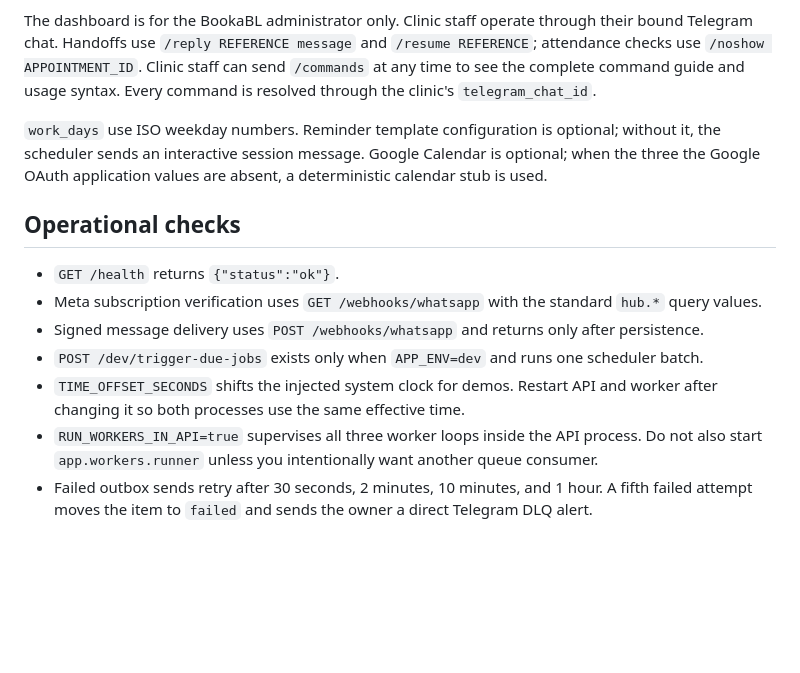
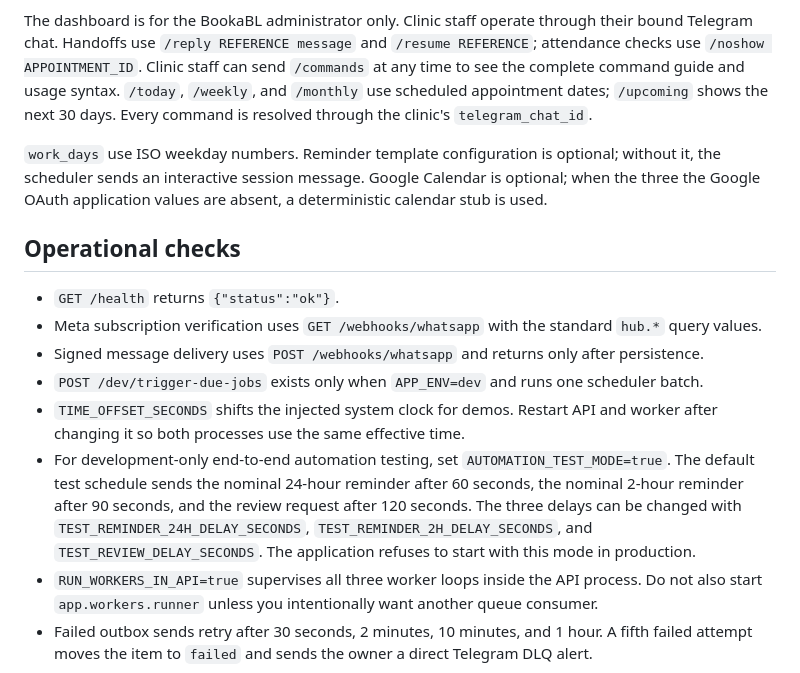
Before and after one commit to fahiiim/BookaBL, a Markdown page: README.md, the part around the change. Drawn GitHub-style; blank space fills up the shorter version.

Commit message:
telegram-whatsapp flow

```diff
--- a/README.md
+++ b/README.md
@@ -150,7 +150,8 @@ registering the Telegram webhook. BookaBL validates Telegram's
 The dashboard is for the BookaBL administrator only. Clinic staff operate through their bound
 Telegram chat. Handoffs use `/reply REFERENCE message` and `/resume REFERENCE`; attendance checks
 use `/noshow APPOINTMENT_ID`. Clinic staff can send `/commands` at any time to see the complete
-command guide and usage syntax. Every command is resolved through the clinic's
+command guide and usage syntax. `/today`, `/weekly`, and `/monthly` use scheduled appointment
+dates; `/upcoming` shows the next 30 days. Every command is resolved through the clinic's
 `telegram_chat_id`.
 
 `work_days` use ISO weekday numbers. Reminder template configuration is optional; without it,
@@ -166,6 +167,11 @@ the Google OAuth application values are absent, a deterministic calendar stub is
 - `POST /dev/trigger-due-jobs` exists only when `APP_ENV=dev` and runs one scheduler batch.
 - `TIME_OFFSET_SECONDS` shifts the injected system clock for demos. Restart API and worker after
   changing it so both processes use the same effective time.
+- For development-only end-to-end automation testing, set `AUTOMATION_TEST_MODE=true`. The
+  default test schedule sends the nominal 24-hour reminder after 60 seconds, the nominal 2-hour
+  reminder after 90 seconds, and the review request after 120 seconds. The three delays can be
+  changed with `TEST_REMINDER_24H_DELAY_SECONDS`, `TEST_REMINDER_2H_DELAY_SECONDS`, and
+  `TEST_REVIEW_DELAY_SECONDS`. The application refuses to start with this mode in production.
 - `RUN_WORKERS_IN_API=true` supervises all three worker loops inside the API process. Do not also
   start `app.workers.runner` unless you intentionally want another queue consumer.
 - Failed outbox sends retry after 30 seconds, 2 minutes, 10 minutes, and 1 hour. A fifth failed
```
